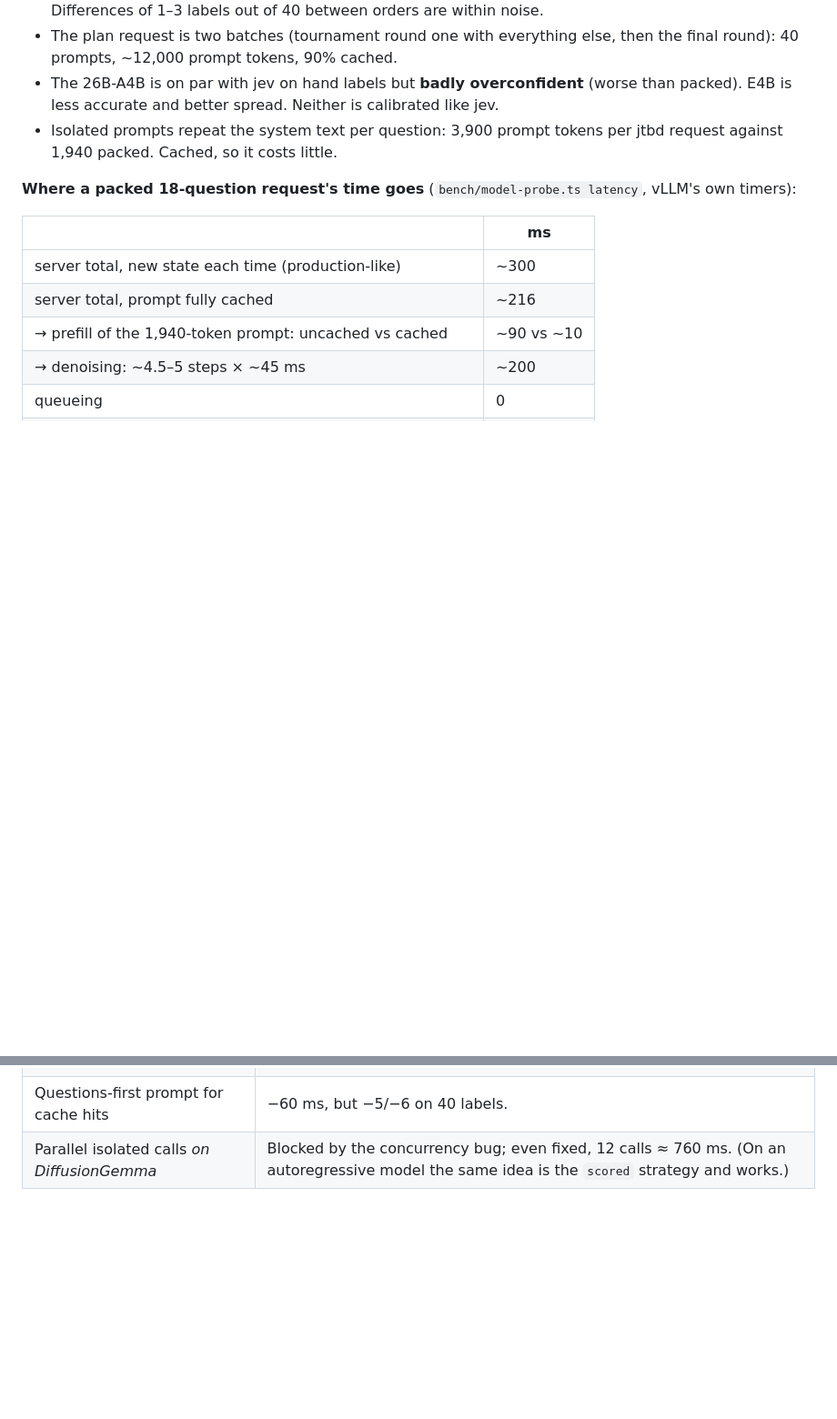
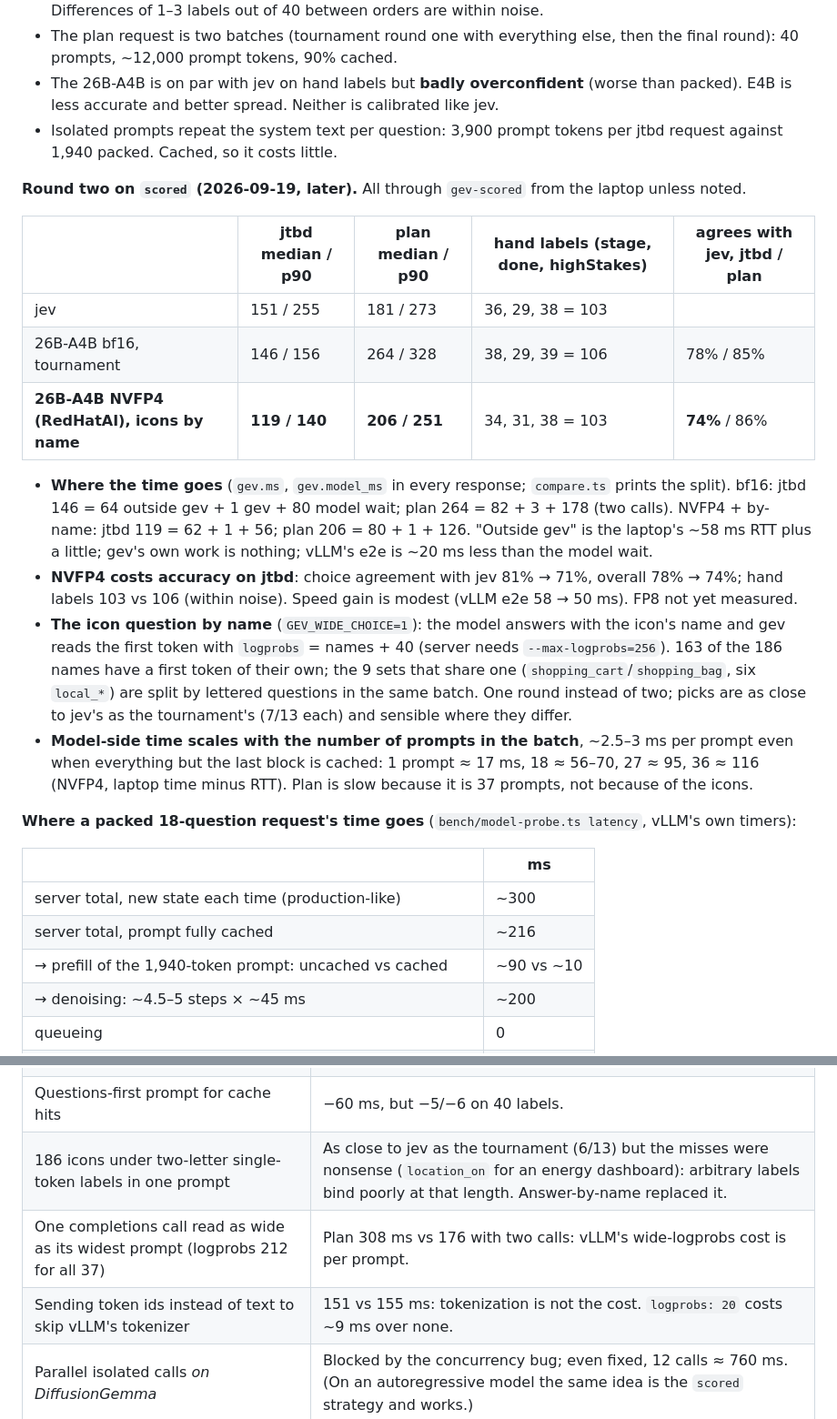
Before and after one commit to dglazkov/gev, a Markdown page: docs/STATE.md, 2 parts joined by grey strips. Shown at 91% size. Rendered like a GitHub page; blank space fills up the shorter version.

Commit message:
Record round two: NVFP4, icons by name, where the time goes

```diff
--- a/docs/STATE.md
+++ b/docs/STATE.md
@@ -116,6 +116,29 @@ jev from `bench/compare.ts` through `gev-scored` (laptop → API → model serve
 - Isolated prompts repeat the system text per question: 3,900 prompt tokens per jtbd request against
   1,940 packed. Cached, so it costs little.
 
+**Round two on `scored` (2026-09-19, later).** All through `gev-scored` from the laptop unless noted.
+
+| | jtbd median / p90 | plan median / p90 | hand labels (stage, done, highStakes) | agrees with jev, jtbd / plan |
+|---|---|---|---|---|
+| jev | 151 / 255 | 181 / 273 | 36, 29, 38 = 103 | |
+| 26B-A4B bf16, tournament | 146 / 156 | 264 / 328 | 38, 29, 39 = 106 | 78% / 85% |
+| **26B-A4B NVFP4 (RedHatAI), icons by name** | **119 / 140** | **206 / 251** | 34, 31, 38 = 103 | **74%** / 86% |
+
+- **Where the time goes** (`gev.ms`, `gev.model_ms` in every response; `compare.ts` prints the split).
+  bf16: jtbd 146 = 64 outside gev + 1 gev + 80 model wait; plan 264 = 82 + 3 + 178 (two calls).
+  NVFP4 + by-name: jtbd 119 = 62 + 1 + 56; plan 206 = 80 + 1 + 126. "Outside gev" is the laptop's
+  ~58 ms RTT plus a little; gev's own work is nothing; vLLM's e2e is ~20 ms less than the model wait.
+- **NVFP4 costs accuracy on jtbd**: choice agreement with jev 81% → 71%, overall 78% → 74%; hand labels
+  103 vs 106 (within noise). Speed gain is modest (vLLM e2e 58 → 50 ms). FP8 not yet measured.
+- **The icon question by name** (`GEV_WIDE_CHOICE=1`): the model answers with the icon's name and gev
+  reads the first token with `logprobs` = names + 40 (server needs `--max-logprobs=256`). 163 of the 186
+  names have a first token of their own; the 9 sets that share one (`shopping_cart`/`shopping_bag`,
+  six `local_*`) are split by lettered questions in the same batch. One round instead of two; picks
+  are as close to jev's as the tournament's (7/13 each) and sensible where they differ.
+- **Model-side time scales with the number of prompts in the batch**, ~2.5–3 ms per prompt even when
+  everything but the last block is cached: 1 prompt ≈ 17 ms, 18 ≈ 56–70, 27 ≈ 95, 36 ≈ 116
+  (NVFP4, laptop time minus RTT). Plan is slow because it is 37 prompts, not because of the icons.
+
 **Where a packed 18-question request's time goes** (`bench/model-probe.ts latency`, vLLM's own timers):
 
 | | ms |
@@ -211,6 +234,9 @@ eval cases (408 questions), a second benchmark source.
 | vLLM nightly for the concurrency fix | Crashes at warmup on this GPU; crash-looped and caused downtime. |
 | Per-request step/entropy overrides | Ignored by the `gemma` image. |
 | Questions-first prompt for cache hits | −60 ms, but −5/−6 on 40 labels. |
+| 186 icons under two-letter single-token labels in one prompt | As close to jev as the tournament (6/13) but the misses were nonsense (`location_on` for an energy dashboard): arbitrary labels bind poorly at that length. Answer-by-name replaced it. |
+| One completions call read as wide as its widest prompt (logprobs 212 for all 37) | Plan 308 ms vs 176 with two calls: vLLM's wide-logprobs cost is per prompt. |
+| Sending token ids instead of text to skip vLLM's tokenizer | 151 vs 155 ms: tokenization is not the cost. `logprobs: 20` costs ~9 ms over none. |
 | Parallel isolated calls *on DiffusionGemma* | Blocked by the concurrency bug; even fixed, 12 calls ≈ 760 ms. (On an autoregressive model the same idea is the `scored` strategy and works.) |
 
 ## 7. Open decisions (the owner's)
```
